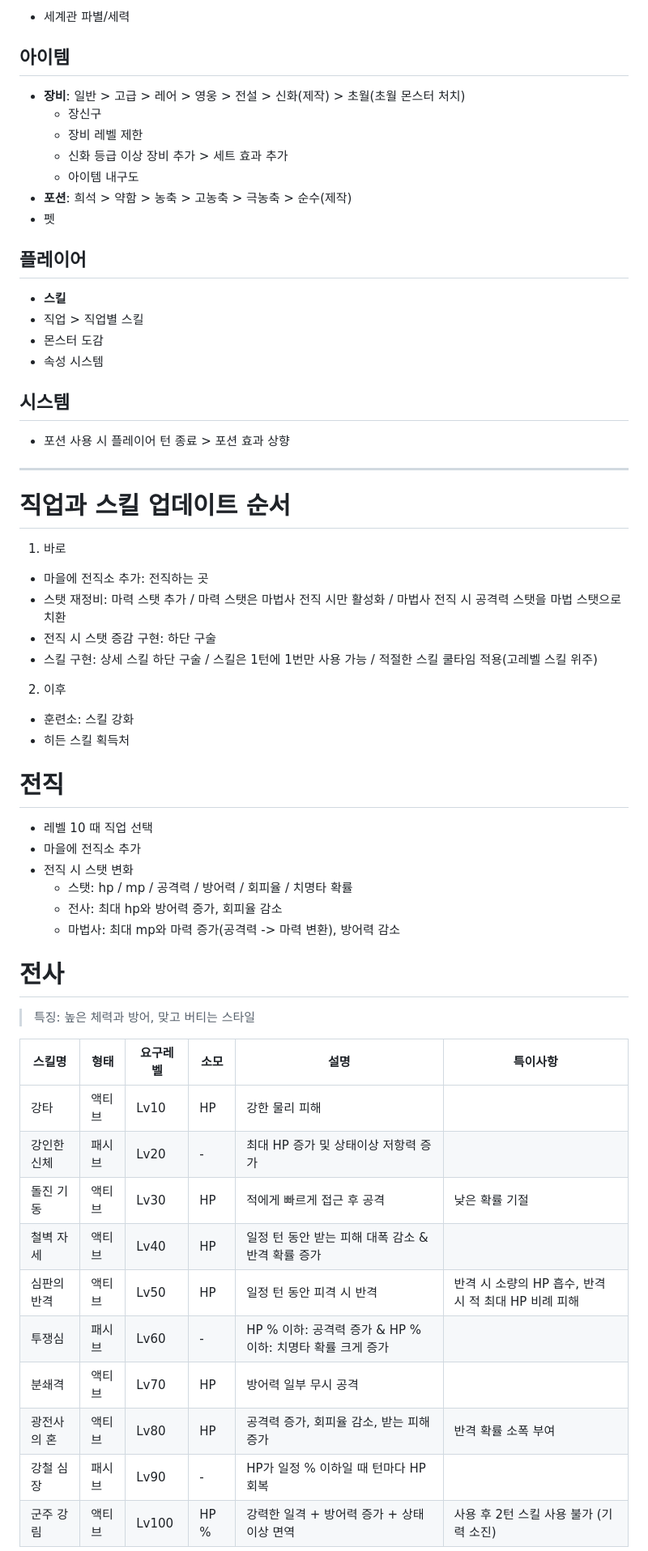
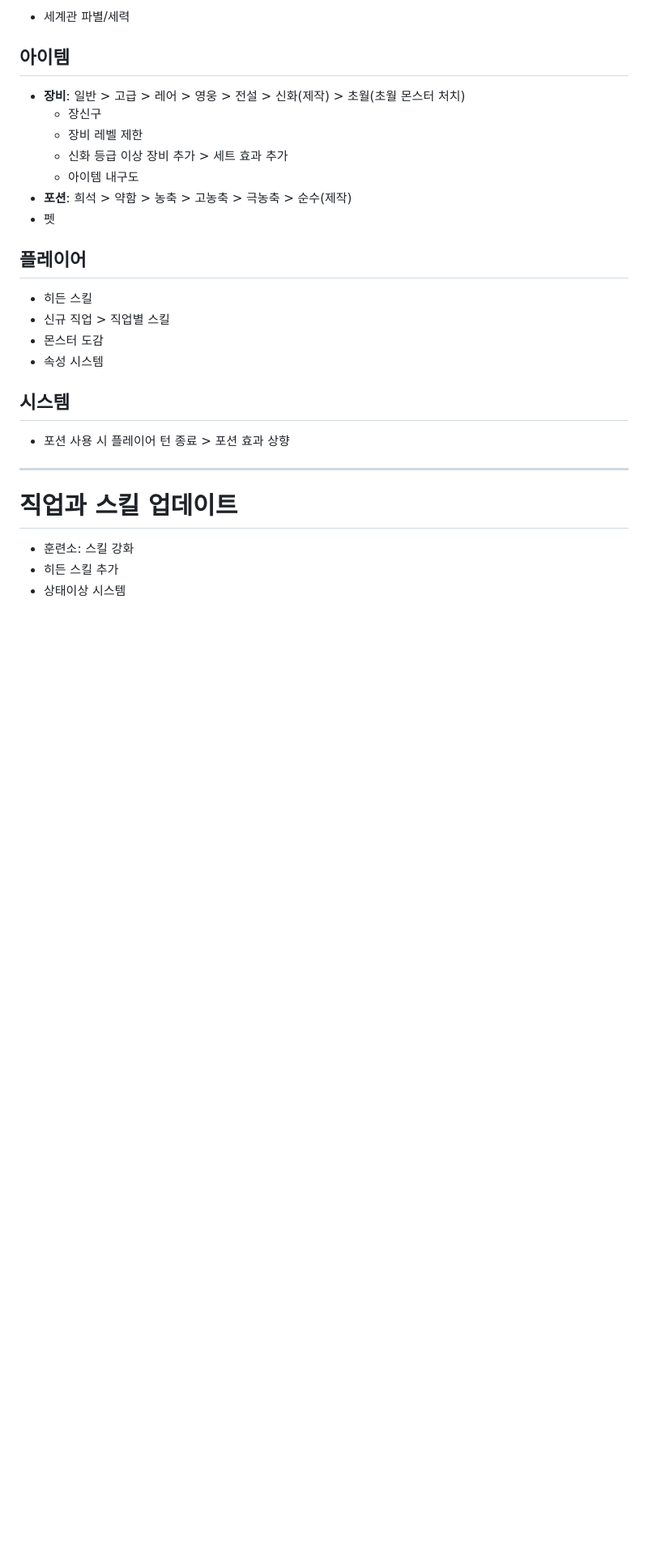
Before and after one commit to crab-ally/Text-RPG, a Markdown page: Update_Roadmap.md, the part around one of its changes. Shown at 81% size. Rendered like a GitHub page; blank space fills up the shorter version.

Commit message:
상태이상 구상

```diff
--- a/Update_Roadmap.md
+++ b/Update_Roadmap.md
@@ -95,8 +146,8 @@
 - 펫
 
 ## 플레이어
-- **스킬**
-- 직업 > 직업별 스킬
+- 히든 스킬
+- 신규 직업 > 직업별 스킬
 - 몬스터 도감
 - 속성 시스템
 
@@ -105,39 +156,8 @@
 
 ---
 
-# 직업과 스킬 업데이트 순서
-1. 바로
-  - 마을에 전직소 추가: 전직하는 곳
-  - 스탯 재정비: 마력 스탯 추가 / 마력 스탯은 마법사 전직 시만 활성화 / 마법사 전직 시 공격력 스탯을 마법 스탯으로 치환
-  - 전직 시 스탯 증감 구현: 하단 구술
-  - 스킬 구현: 상세 스킬 하단 구술 / 스킬은 1턴에 1번만 사용 가능 / 적절한 스킬 쿨타임 적용(고레벨 스킬 위주)
-2. 이후
-  - 훈련소: 스킬 강화
-  - 히든 스킬 획득처
+# 직업과 스킬 업데이트
+- 훈련소: 스킬 강화
+- 히든 스킬 추가
+- 상태이상 시스템
 
-# 전직
-- 레벨 10 때 직업 선택
-- 마을에 전직소 추가
-- 전직 시 스탯 변화
-    - 스탯: hp / mp / 공격력 / 방어력 / 회피율 / 치명타 확률
-    - 전사: 최대 hp와 방어력 증가, 회피율 감소
-    - 마법사: 최대 mp와 마력 증가(공격력 -> 마력 변환), 방어력 감소
-
-# 전사
-
-> 특징: 높은 체력과 방어, 맞고 버티는 스타일
-
-| 스킬명 | 형태 | 요구레벨 | 소모 | 설명 | 특이사항 |
-|---|---|---|---|---|---|
-| 강타 | 액티브 | Lv10 | HP | 강한 물리 피해 | |
-| 강인한 신체 | 패시브 | Lv20 | - | 최대 HP 증가 및 상태이상 저항력 증가 | |
-| 돌진 기동 | 액티브 | Lv30 | HP | 적에게 빠르게 접근 후 공격 | 낮은 확률 기절 |
-| 철벽 자세 | 액티브 | Lv40 | HP | 일정 턴 동안 받는 피해 대폭 감소 & 반격 확률 증가 | |
-| 심판의 반격 | 액티브 | Lv50 | HP | 일정 턴 동안 피격 시 반격 | 반격 시 소량의 HP 흡수, 반격 시 적 최대 HP 비례 피해 |
-| 투쟁심 | 패시브 | Lv60 | - | HP % 이하: 공격력 증가 & HP % 이하: 치명타 확률 크게 증가 |  |
-| 분쇄격 | 액티브 | Lv70 | HP | 방어력 일부 무시 공격 | |
-| 광전사의 혼 | 액티브 | Lv80 | HP | 공격력 증가, 회피율 감소, 받는 피해 증가 | 반격 확률 소폭 부여 |
-| 강철 심장 | 패시브 | Lv90 | - | HP가 일정 % 이하일 때 턴마다 HP 회복 | |
-| 군주 강림 | 액티브 | Lv100 | HP % | 강력한 일격 + 방어력 증가 + 상태이상 면역 | 사용 후 2턴 스킬 사용 불가 (기력 소진)  |
-
-
```
Also changed, not shown: other parts of Update_Roadmap.md (+64 -22 lines).
